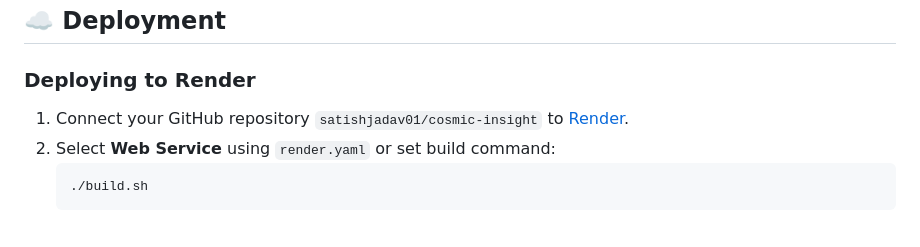
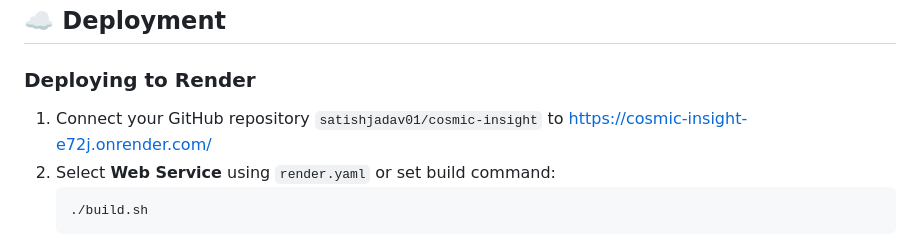
Before and after one commit to satishjadav01/cosmic-insight, a Markdown page: README.md, the part around the change. Drawn GitHub-style.

Commit message:
Fix Render deployment link in README
Updated the deployment link for Render.

````diff
--- a/README.md
+++ b/README.md
@@ -163,7 +163,7 @@ Open your browser and navigate to **`http://127.0.0.1:8000/`**.
 ## ☁️ Deployment
 
 ### Deploying to Render
-1. Connect your GitHub repository `satishjadav01/cosmic-insight` to [Render](https://render.com/).
+1. Connect your GitHub repository `satishjadav01/cosmic-insight` to https://cosmic-insight-e72j.onrender.com/
 2. Select **Web Service** using `render.yaml` or set build command:
    ```bash
    ./build.sh
````
